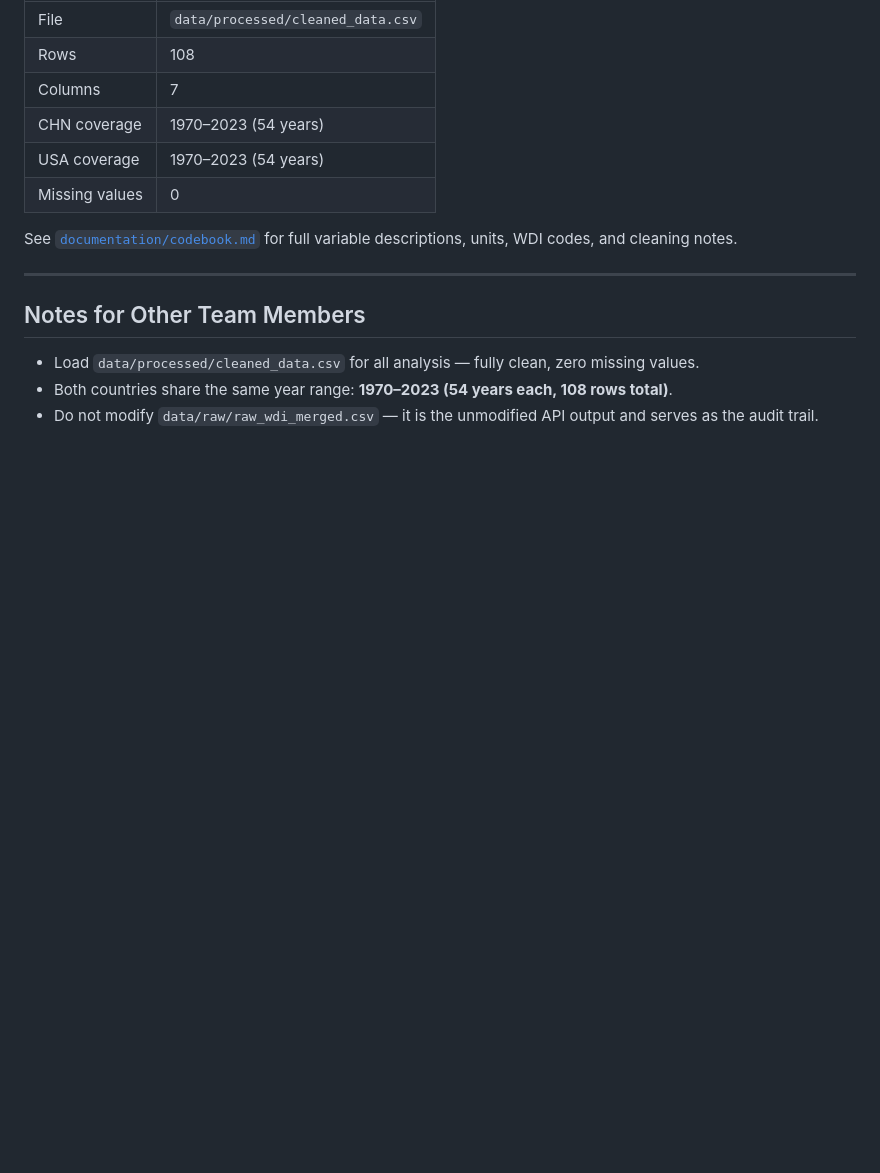
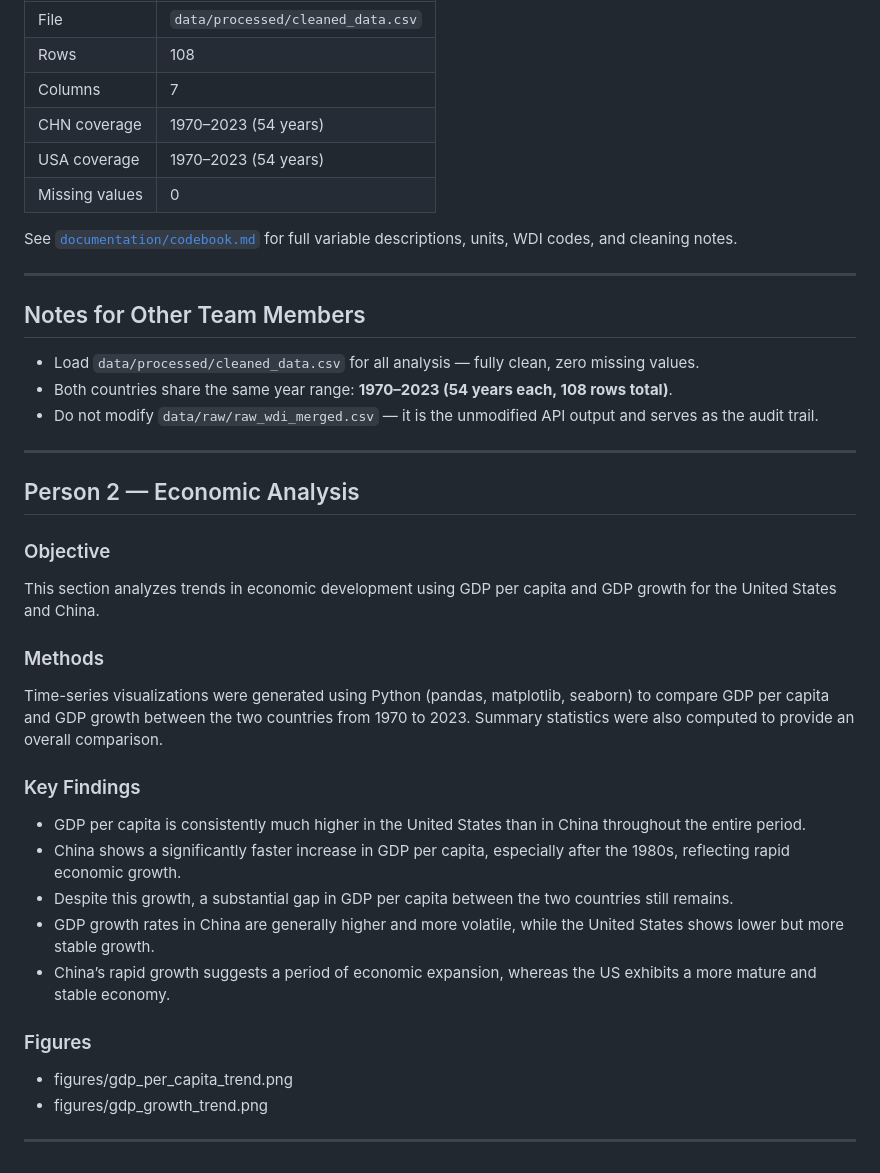
Before and after one commit to MinnaLai/datasci350_final_project, a Markdown page: README.md, the part around the change. Drawn GitHub-style; blank space fills up the shorter version.

Commit message:
Add economic analysis section to README

```diff
--- a/README.md
+++ b/README.md
@@ -117,3 +117,26 @@ See [`documentation/codebook.md`](documentation/codebook.md) for full variable d
 - Load `data/processed/cleaned_data.csv` for all analysis — fully clean, zero missing values.
 - Both countries share the same year range: **1970–2023 (54 years each, 108 rows total)**.
 - Do not modify `data/raw/raw_wdi_merged.csv` — it is the unmodified API output and serves as the audit trail.
+
+---
+
+## Person 2 — Economic Analysis
+
+### Objective
+This section analyzes trends in economic development using GDP per capita and GDP growth for the United States and China.
+
+### Methods
+Time-series visualizations were generated using Python (pandas, matplotlib, seaborn) to compare GDP per capita and GDP growth between the two countries from 1970 to 2023. Summary statistics were also computed to provide an overall comparison.
+
+### Key Findings
+- GDP per capita is consistently much higher in the United States than in China throughout the entire period.
+- China shows a significantly faster increase in GDP per capita, especially after the 1980s, reflecting rapid economic growth.
+- Despite this growth, a substantial gap in GDP per capita between the two countries still remains.
+- GDP growth rates in China are generally higher and more volatile, while the United States shows lower but more stable growth.
+- China’s rapid growth suggests a period of economic expansion, whereas the US exhibits a more mature and stable economy.
+
+### Figures
+- figures/gdp_per_capita_trend.png
+- figures/gdp_growth_trend.png
+
+---
```
